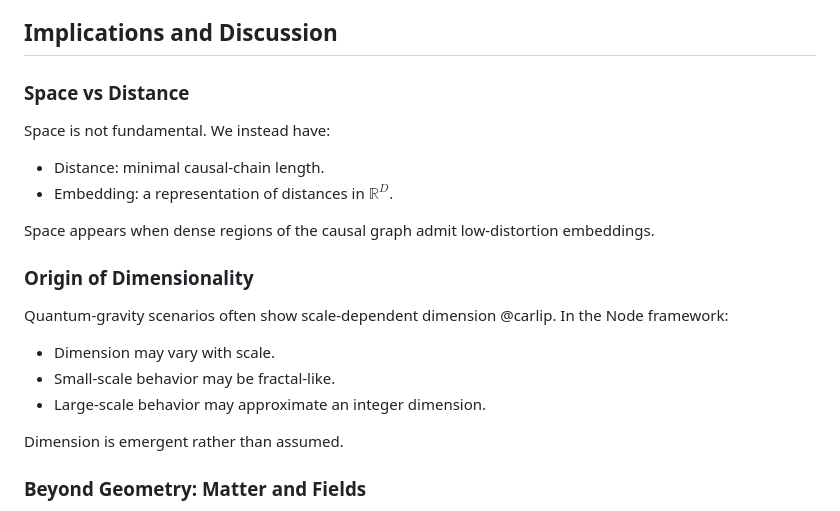
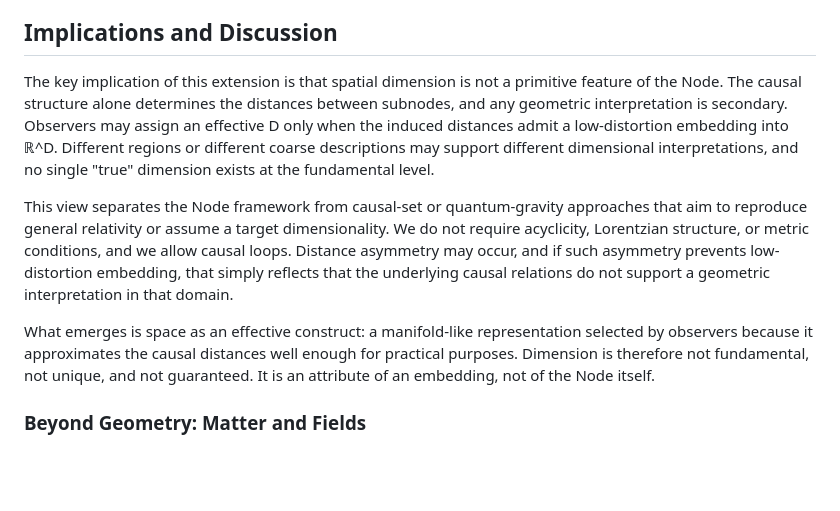
Before and after one commit to siran/research, a Markdown page: Dimension and Space as Emergent Properties of Distance/Dimension and Space as Emergent Properties of Distance.md, the part around the change. Rendered like a GitHub page; blank space fills up the shorter version.

Commit message:
improving Discussion section

```diff
--- a/Dimension and Space as Emergent Properties of Distance/Dimension and Space as Emergent Properties of Distance.md
+++ b/Dimension and Space as Emergent Properties of Distance/Dimension and Space as Emergent Properties of Distance.md
@@ -135,27 +135,28 @@ effectively 3D or 4D.
 
 ## Implications and Discussion
 
-### Space vs Distance
+The key implication of this extension is that spatial dimension is not a
+primitive feature of the Node. The causal structure alone determines the
+distances between subnodes, and any geometric interpretation is secondary.
+Observers may assign an effective D only when the induced distances admit a
+low-distortion embedding into ℝ^D. Different regions or different coarse
+descriptions may support different dimensional interpretations, and no single
+"true" dimension exists at the fundamental level.
 
-Space is not fundamental. We instead have:
+This view separates the Node framework from causal-set or quantum-gravity
+approaches that aim to reproduce general relativity or assume a target
+dimensionality. We do not require acyclicity, Lorentzian structure, or metric
+conditions, and we allow causal loops. Distance asymmetry may occur, and if such
+asymmetry prevents low-distortion embedding, that simply reflects that the
+underlying causal relations do not support a geometric interpretation in that
+domain.
 
-- Distance: minimal causal-chain length.
-- Embedding: a representation of distances in $\mathbb{R}^D$.
+What emerges is space as an effective construct: a manifold-like
+representation selected by observers because it approximates the causal
+distances well enough for practical purposes. Dimension is therefore not
+fundamental, not unique, and not guaranteed. It is an attribute of an embedding,
+not of the Node itself.
 
-Space appears when dense regions of the causal graph admit low-distortion
-embeddings.
-
-
-### Origin of Dimensionality
-
-Quantum-gravity scenarios often show scale-dependent dimension @carlip.
-In the Node framework:
-
-- Dimension may vary with scale.
-- Small-scale behavior may be fractal-like.
-- Large-scale behavior may approximate an integer dimension.
-
-Dimension is emergent rather than assumed.
 
 
 ### Beyond Geometry: Matter and Fields
```
